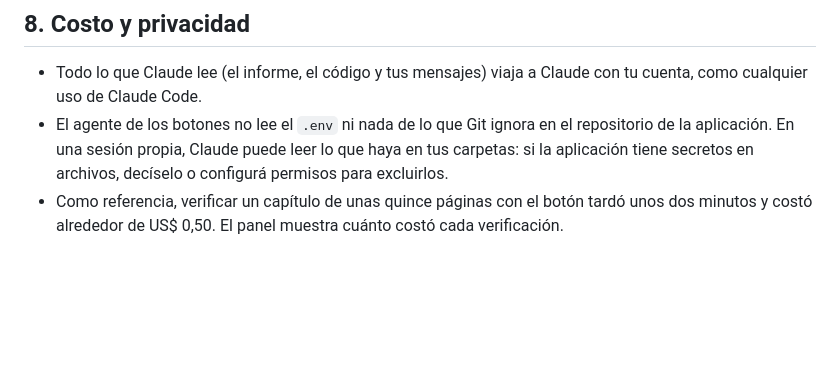
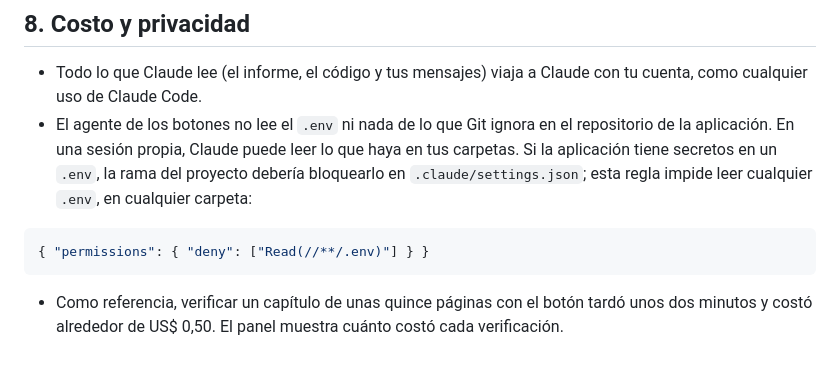
Before and after one commit to Portafolio-Cristhian-Rossi/Overleaf-Tuneado, a Markdown page: editor/GUIA-CLAUDE.md, the part around the change. GitHub-like rendering; blank space fills up the shorter version.

Commit message:
Guía de Claude: cómo bloquear la lectura del .env
Co-Authored-By: Claude Opus 5.5 <noreply@anthropic.com>

````diff
--- a/editor/GUIA-CLAUDE.md
+++ b/editor/GUIA-CLAUDE.md
@@ -137,8 +137,13 @@ Overleaf, usá el botón **Enviar** del editor.
   con tu cuenta, como cualquier uso de Claude Code.
 - El agente de los botones no lee el `.env` ni nada de lo que Git ignora en el
   repositorio de la aplicación. En una sesión propia, Claude puede leer lo que
-  haya en tus carpetas: si la aplicación tiene secretos en archivos, decíselo o
-  configurá permisos para excluirlos.
+  haya en tus carpetas. Si la aplicación tiene secretos en un `.env`, la rama
+  del proyecto debería bloquearlo en `.claude/settings.json`; esta regla impide
+  leer cualquier `.env`, en cualquier carpeta:
+
+```json
+{ "permissions": { "deny": ["Read(//**/.env)"] } }
+```
 - Como referencia, verificar un capítulo de unas quince páginas con el botón
   tardó unos dos minutos y costó alrededor de US$ 0,50. El panel muestra cuánto
   costó cada verificación.
````
